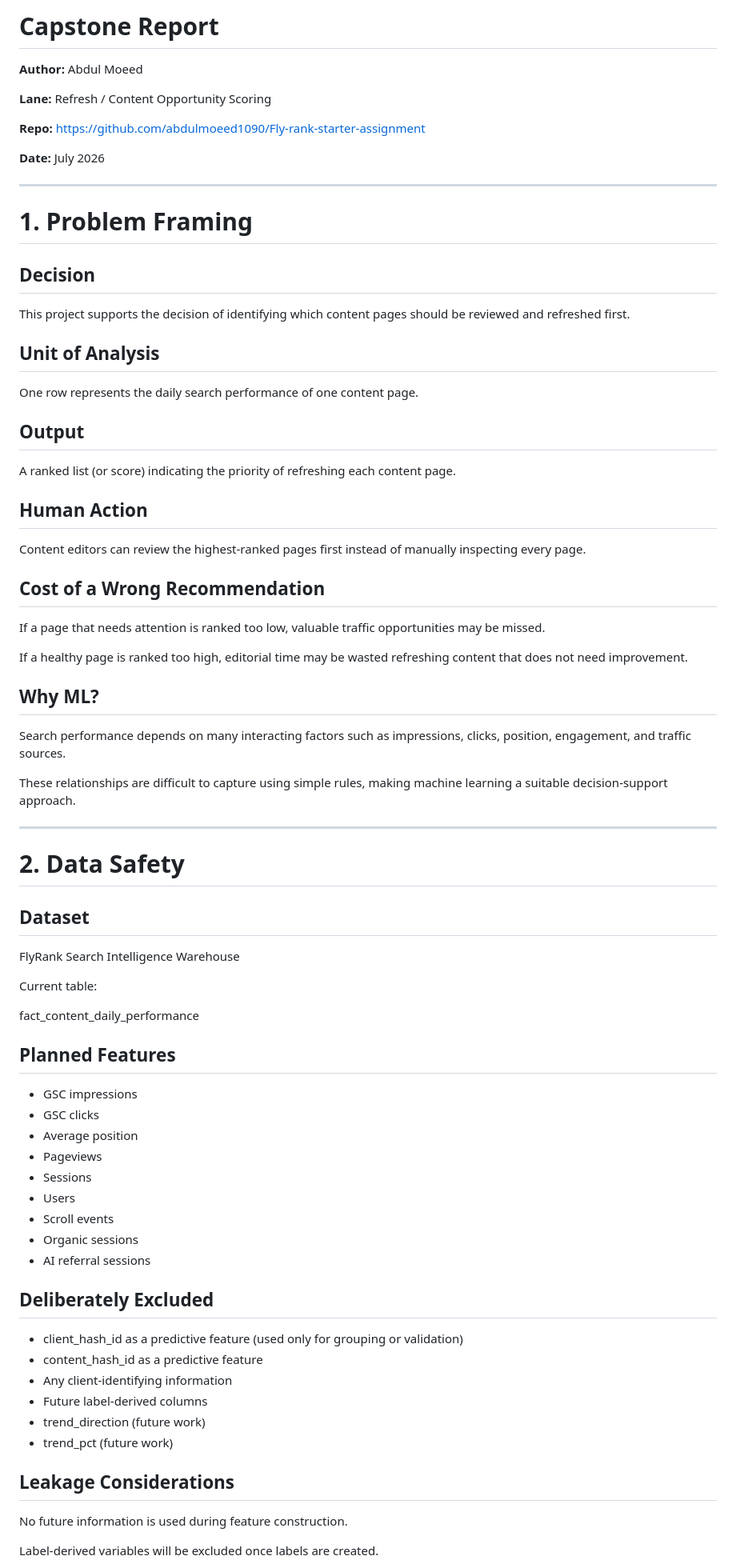
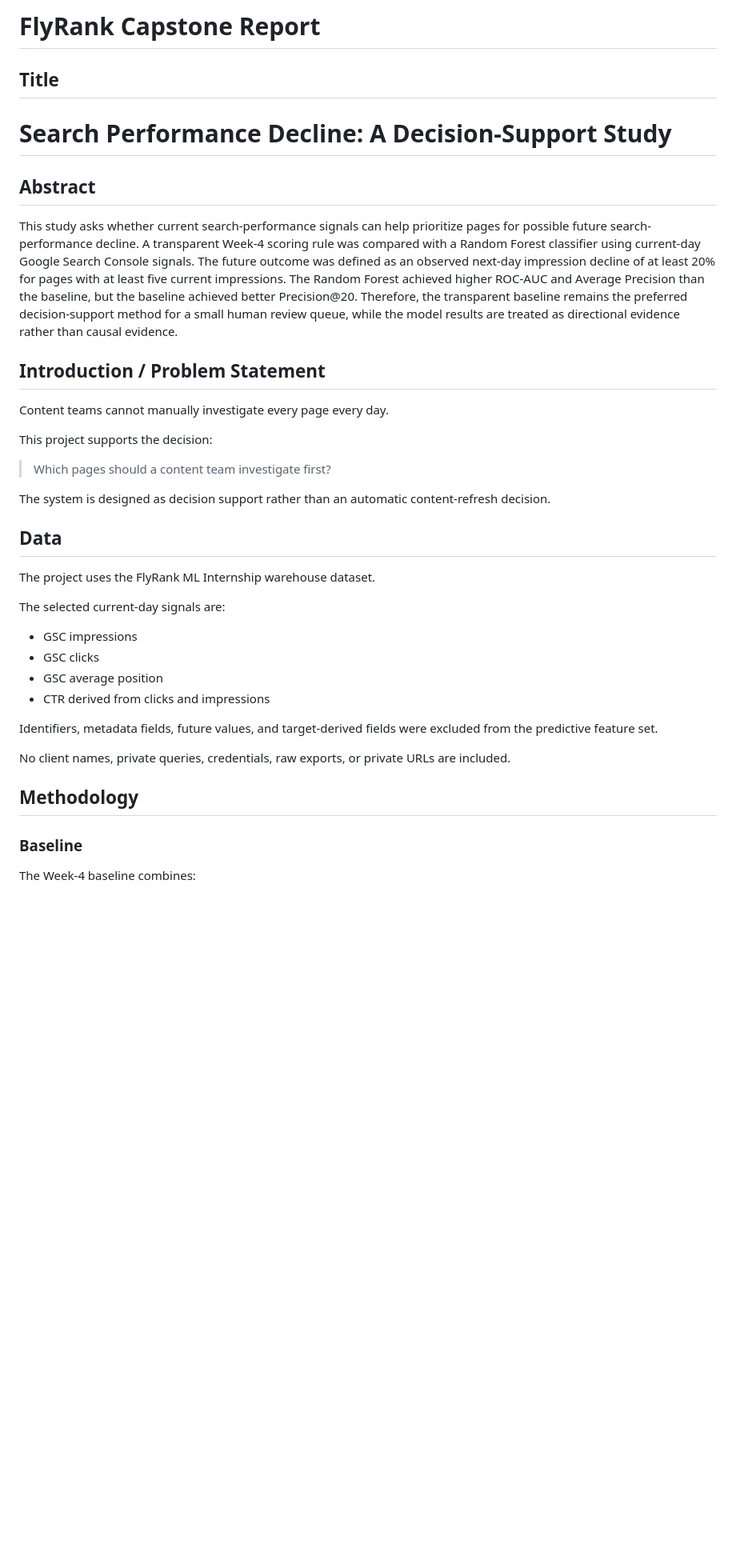
Before and after one commit to abdulmoeed1090/Fly-rank-starter-assignment, a Markdown page: work/capstone_report_template.md, the part around one of its changes. Shown at 80% size. GitHub-like rendering; blank space fills up the shorter version.

```diff
--- a/work/capstone_report_template.md
+++ b/work/capstone_report_template.md
@@ -1,81 +1,41 @@
-# Capstone Report
+# FlyRank Capstone Report
 
-**Author:** Abdul Moeed
+## Title
 
-**Lane:** Refresh / Content Opportunity Scoring
+# Search Performance Decline: A Decision-Support Study
 
-**Repo:** https://github.com/abdulmoeed1090/Fly-rank-starter-assignment
+## Abstract
 
-**Date:** July 2026
+This study asks whether current search-performance signals can help prioritize pages for possible future search-performance decline. A transparent Week-4 scoring rule was compared with a Random Forest classifier using current-day Google Search Console signals. The future outcome was defined as an observed next-day impression decline of at least 20% for pages with at least five current impressions. The Random Forest achieved higher ROC-AUC and Average Precision than the baseline, but the baseline achieved better Precision@20. Therefore, the transparent baseline remains the preferred decision-support method for a small human review queue, while the model results are treated as directional evidence rather than causal evidence.
 
----
+## Introduction / Problem Statement
 
-# 1. Problem Framing
+Content teams cannot manually investigate every page every day.
 
-## Decision
+This project supports the decision:
 
-This project supports the decision of identifying which content pages should be reviewed and refreshed first.
+> Which pages should a content team investigate first?
 
-## Unit of Analysis
+The system is designed as decision support rather than an automatic content-refresh decision.
 
-One row represents the daily search performance of one content page.
+## Data
 
-## Output
+The project uses the FlyRank ML Internship warehouse dataset.
 
-A ranked list (or score) indicating the priority of refreshing each content page.
-
-## Human Action
-
-Content editors can review the highest-ranked pages first instead of manually inspecting every page.
-
-## Cost of a Wrong Recommendation
-
-If a page that needs attention is ranked too low, valuable traffic opportunities may be missed.
-
-If a healthy page is ranked too high, editorial time may be wasted refreshing content that does not need improvement.
-
-## Why ML?
-
-Search performance depends on many interacting factors such as impressions, clicks, position, engagement, and traffic sources.
-
-These relationships are difficult to capture using simple rules, making machine learning a suitable decision-support approach.
-
----
-
-# 2. Data Safety
-
-## Dataset
-
-FlyRank Search Intelligence Warehouse
-
-Current table:
-
-fact_content_daily_performance
-
-## Planned Features
+The selected current-day signals are:
 
 - GSC impressions
 - GSC clicks
-- Average position
-- Pageviews
-- Sessions
-- Users
-- Scroll events
-- Organic sessions
-- AI referral sessions
+- GSC average position
+- CTR derived from clicks and impressions
 
-## Deliberately Excluded
+Identifiers, metadata fields, future values, and target-derived fields were excluded from the predictive feature set.
 
-- client_hash_id as a predictive feature (used only for grouping or validation)
-- content_hash_id as a predictive feature
-- Any client-identifying information
-- Future label-derived columns
-- trend_direction (future work)
-- trend_pct (future work)
+No client names, private queries, credentials, raw exports, or private URLs are included.
 
-## Leakage Considerations
+## Methodology
 
-No future information is used during feature construction.
+### Baseline
 
-Label-derived variables will be excluded once labels are created.
+The Week-4 baseline combines:
 
```
Also changed, not shown: other parts of work/capstone_report_template.md (+63 -57 lines).
